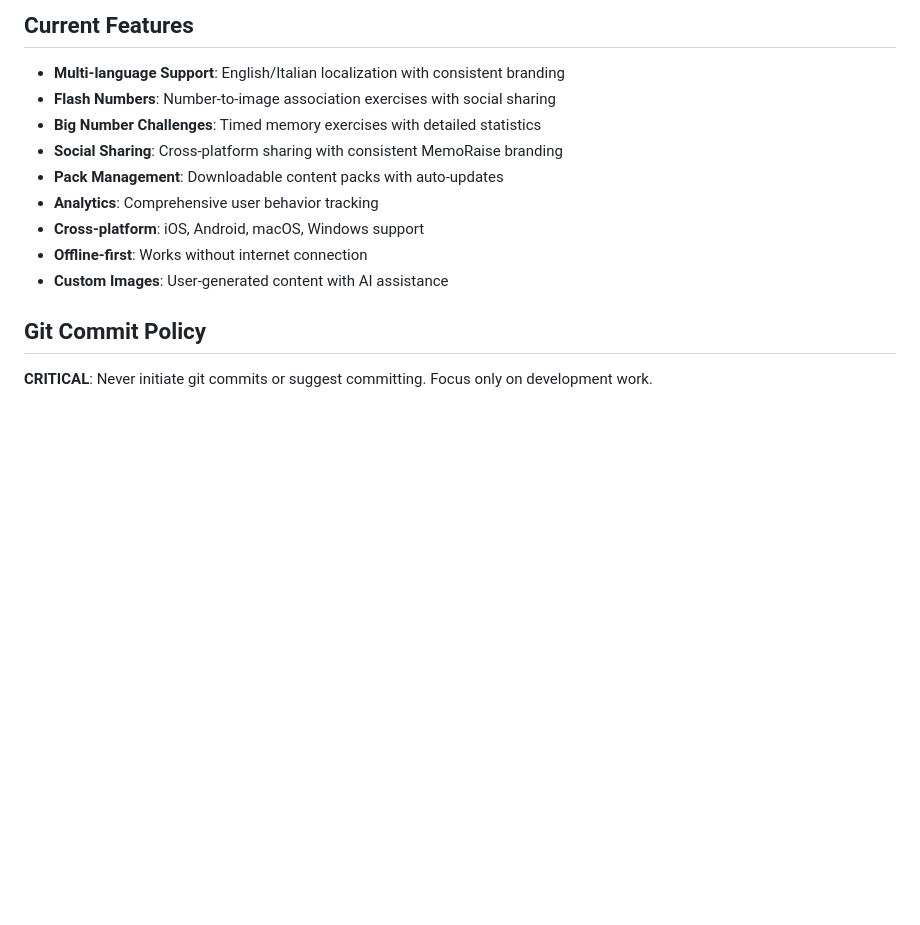
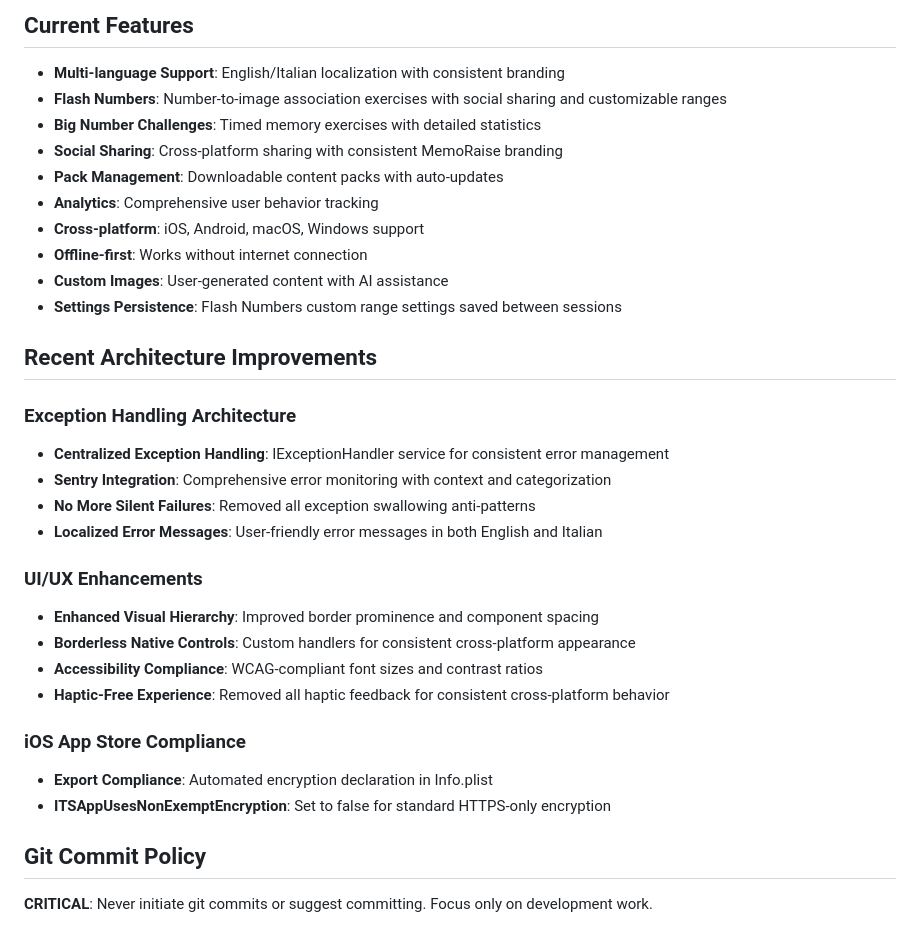
Before and after one commit to ste8/MemoApp, a Markdown page: CLAUDE.md, the part around the change. GitHub-like rendering; blank space fills up the shorter version.

Commit message:
docs: Update CLAUDE.md with latest architecture improvements
Add comprehensive documentation for recent development work:
- Exception Handling Architecture with centralized IExceptionHandler service
- UI/UX Enhancements including borderless controls and accessibility compliance
- iOS App Store Compliance with automated export compliance declarations
- Flash Numbers settings persistence and customizable ranges
- Haptic-free cross-platform experience

Updated Current Features section to reflect latest capabilities and
architectural improvements for better development guidance.

🤖 Generated with [Claude Code](https://claude.ai/code)

Co-Authored-By: Claude <noreply@anthropic.com>

```diff
--- a/CLAUDE.md
+++ b/CLAUDE.md
@@ -184,7 +184,7 @@ Remember: **Every user-visible string must be localized in both English and Ital
 ## Current Features
 
 - **Multi-language Support**: English/Italian localization with consistent branding
-- **Flash Numbers**: Number-to-image association exercises with social sharing
+- **Flash Numbers**: Number-to-image association exercises with social sharing and customizable ranges
 - **Big Number Challenges**: Timed memory exercises with detailed statistics
 - **Social Sharing**: Cross-platform sharing with consistent MemoRaise branding
 - **Pack Management**: Downloadable content packs with auto-updates
@@ -192,6 +192,25 @@ Remember: **Every user-visible string must be localized in both English and Ital
 - **Cross-platform**: iOS, Android, macOS, Windows support
 - **Offline-first**: Works without internet connection
 - **Custom Images**: User-generated content with AI assistance
+- **Settings Persistence**: Flash Numbers custom range settings saved between sessions
+
+## Recent Architecture Improvements
+
+### Exception Handling Architecture
+- **Centralized Exception Handling**: IExceptionHandler service for consistent error management
+- **Sentry Integration**: Comprehensive error monitoring with context and categorization
+- **No More Silent Failures**: Removed all exception swallowing anti-patterns
+- **Localized Error Messages**: User-friendly error messages in both English and Italian
+
+### UI/UX Enhancements
+- **Enhanced Visual Hierarchy**: Improved border prominence and component spacing
+- **Borderless Native Controls**: Custom handlers for consistent cross-platform appearance
+- **Accessibility Compliance**: WCAG-compliant font sizes and contrast ratios
+- **Haptic-Free Experience**: Removed all haptic feedback for consistent cross-platform behavior
+
+### iOS App Store Compliance
+- **Export Compliance**: Automated encryption declaration in Info.plist
+- **ITSAppUsesNonExemptEncryption**: Set to false for standard HTTPS-only encryption
 
 ## Git Commit Policy
 
```
